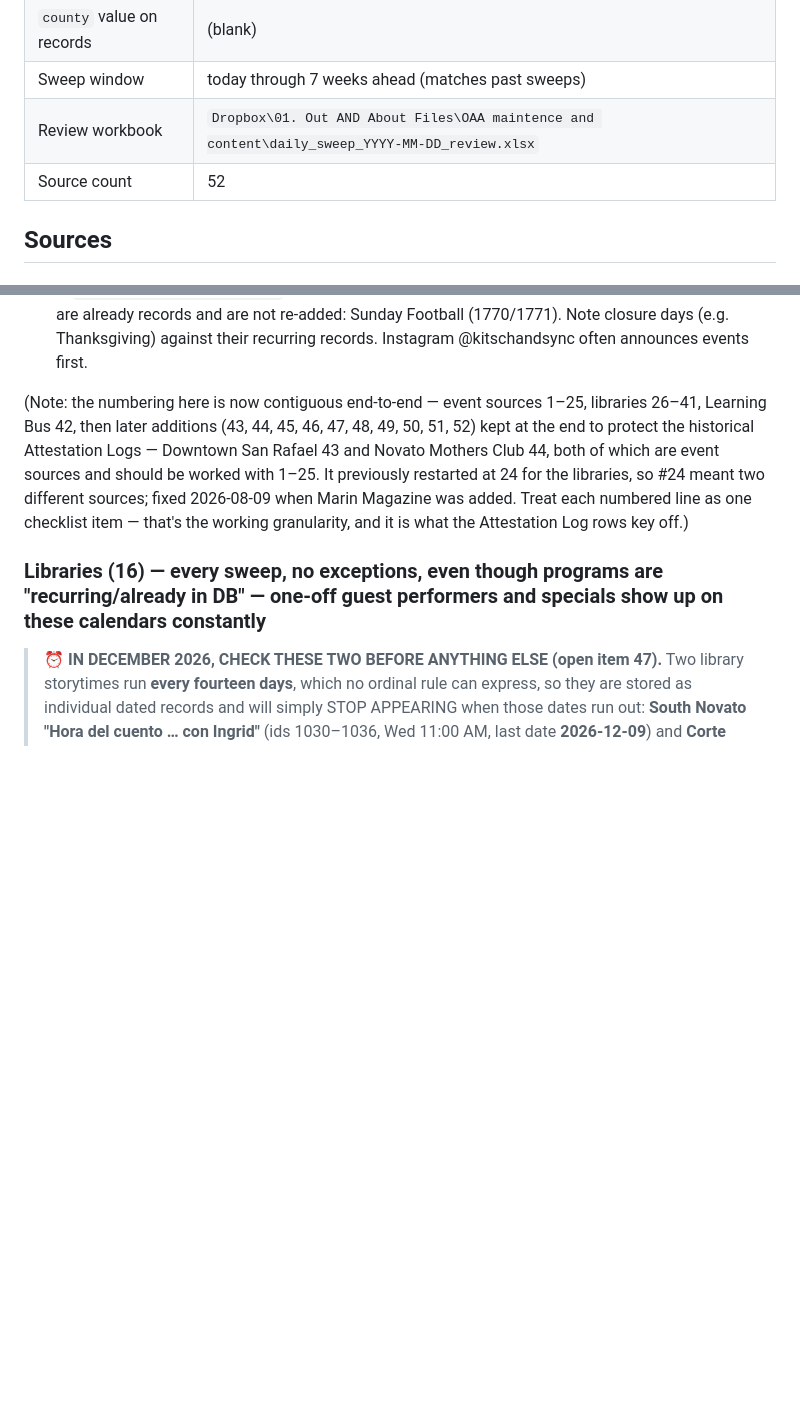
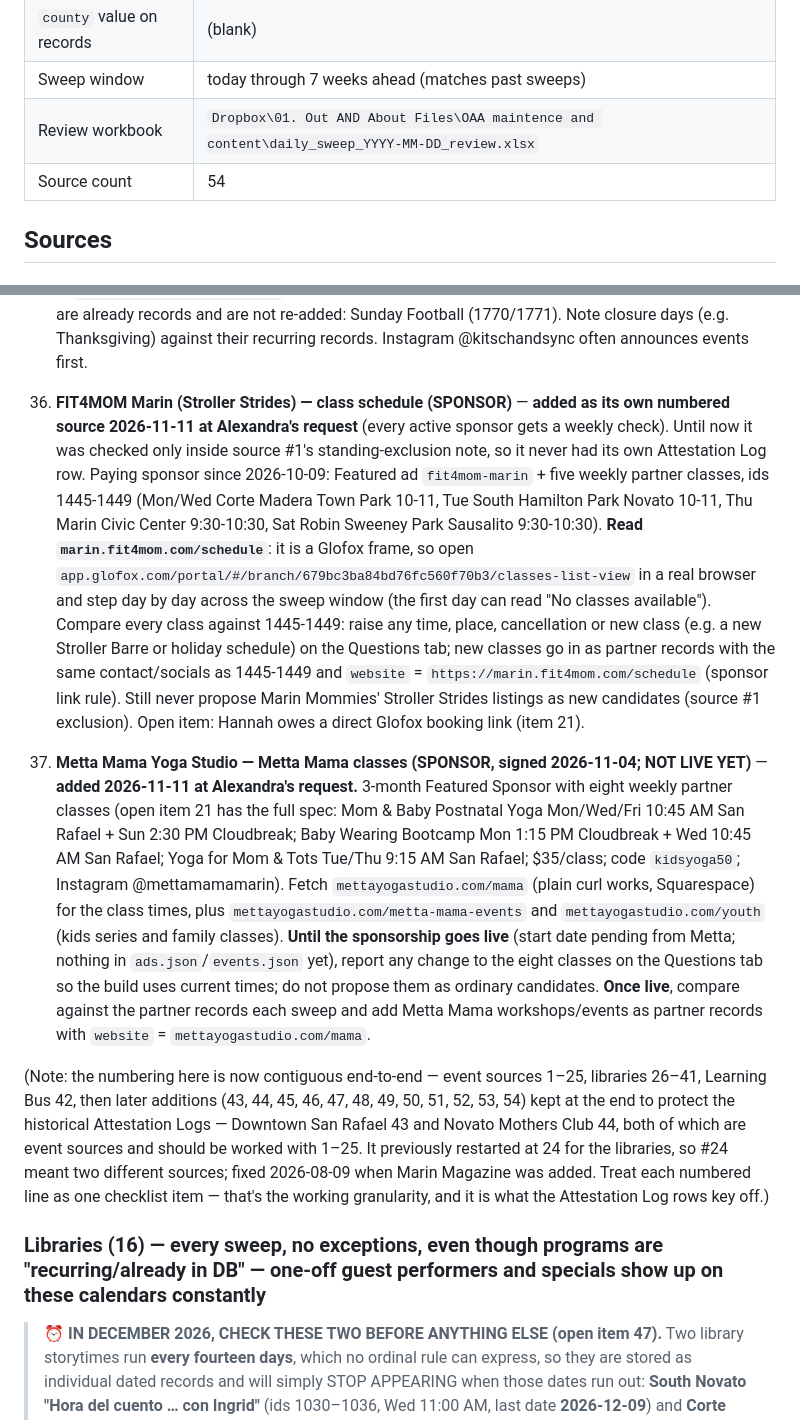
Before and after one commit to outandaboutmarin/out-and-about-marin, a Markdown page: sources/marin.md, 2 parts joined by grey strips. Drawn GitHub-style; blank space fills up the shorter version.

Commit message:
Weekly sweep: every active sponsor gets its own source; add #53 FIT4MOM Marin and #54 Metta Mama (54 sources)
Co-Authored-By: Claude Opus 5.5 <noreply@anthropic.com>

```diff
--- a/sources/marin.md
+++ b/sources/marin.md
@@ -10,7 +10,7 @@
 | `county` value on records | (blank) |
 | Sweep window | today through 7 weeks ahead (matches past sweeps) |
 | Review workbook | `Dropbox\01. Out AND About Files\OAA maintence and content\daily_sweep_YYYY-MM-DD_review.xlsx` |
-| Source count | 52 |
+| Source count | 54 |
 
 
 ## Sources
@@ -181,7 +181,10 @@
 51. **Reuse Alliance — Reuse + Repair Fairs (reusealliance.org/events)** — **added 2026-11-07 at Alexandra's request.** A Sonoma/Marin non-profit whose calendar lists free Repair Fairs across Marin (San Rafael, Sausalito, San Geronimo, Corte Madera, Belvedere Tiburon, Mill Valley, Fairfax, Novato, Marin City) plus Sonoma towns and workshops at its Reuse Hub in Santa Rosa. **Read it raw: `https://www.reusealliance.org/events?format=json`** (Squarespace) returns every event with `startDate`/`endDate` (epoch ms, convert to Pacific, mind daylight saving), `title`, `fullUrl` and `location` (`addressTitle`, `addressLine1`, `addressLine2`); follow `pagination.nextPageUrl` (+ `&format=json`) to the end; each event's own page (`/events/<slug>?format=json`, `item.body`) has the swaps and extras. **Keep only Marin venues** (the Sonoma fairs and the Santa Rosa Reuse Hub workshops are out of area). Repair Fairs go in as `Community Event`, All ages, Free ("This is a free public event"), `registration` "Recommended (pre-register your item)", `website` = the event page, and name the fair's extras (clothing/book swap with The Phoenix, Greenstitch, a soldering station) in the description. Already in the app (2026-11-07): the six 2027 Marin fairs, ids 1959-1964 (Jan 9 San Rafael to May 2 Mill Valley). Watch for 2027 dates for Fairfax, Novato and Marin City (they ran Aug-Oct 2026).
 52. **Kitsch + Sync — Event Calendar (SPONSOR)** — **added 2026-11-10 at Alexandra's request; Kitsch + Sync is a paying sponsor (Featured ad to Jan 21, 2027).** Fetch `kitschandsync.com/event-calendar` **in a browser** (headless Chromium works; plain fetches get a Cloudflare "Just a moment" 403). **The calendar is a set of images, not text:** a carousel of monthly "Upcoming Events" graphics (Toast site, `toast-sites-resources-prod/.../12.png`, `22.png`, `32.png` in Nov 2026). List the page's large `img` elements, download each and read them; check every month shown. Family restaurant and play space at **1757 Grant Ave, Novato**. **Every Kitsch + Sync event goes in as a PARTNER record**, copying `partner`, `logo`, `contact` and `socials` from an existing Kitsch + Sync record (e.g. id 1968); `website` is `https://kitschandsync.com/`; public notes end "Socks required in the play zone." Standing items are already records and are not re-added: Sunday Football (1770/1771). Note closure days (e.g. Thanksgiving) against their recurring records. Instagram @kitschandsync often announces events first.
 
-(Note: the numbering here is now contiguous end-to-end — event sources 1–25, libraries 26–41, Learning Bus 42, then later additions (43, 44, 45, 46, 47, 48, 49, 50, 51, 52) kept at the end to protect the historical Attestation Logs — Downtown San Rafael 43 and Novato Mothers Club 44, both of which are event sources and should be worked with 1–25. It previously restarted at 24 for the libraries, so #24 meant two different sources; fixed 2026-08-09 when Marin Magazine was added. Treat each numbered line as one checklist item — that's the working granularity, and it is what the Attestation Log rows key off.)
+53. **FIT4MOM Marin (Stroller Strides) — class schedule (SPONSOR)** — **added as its own numbered source 2026-11-11 at Alexandra's request** (every active sponsor gets a weekly check). Until now it was checked only inside source #1's standing-exclusion note, so it never had its own Attestation Log row. Paying sponsor since 2026-10-09: Featured ad `fit4mom-marin` + five weekly partner classes, ids 1445-1449 (Mon/Wed Corte Madera Town Park 10-11, Tue South Hamilton Park Novato 10-11, Thu Marin Civic Center 9:30-10:30, Sat Robin Sweeney Park Sausalito 9:30-10:30). **Read `marin.fit4mom.com/schedule`**: it is a Glofox frame, so open `app.glofox.com/portal/#/branch/679bc3ba84bd76fc560f70b3/classes-list-view` in a real browser and step day by day across the sweep window (the first day can read "No classes available"). Compare every class against 1445-1449: raise any time, place, cancellation or new class (e.g. a new Stroller Barre or holiday schedule) on the Questions tab; new classes go in as partner records with the same contact/socials as 1445-1449 and `website` = `https://marin.fit4mom.com/schedule` (sponsor link rule). Still never propose Marin Mommies' Stroller Strides listings as new candidates (source #1 exclusion). Open item: Hannah owes a direct Glofox booking link (item 21).
+54. **Metta Mama Yoga Studio — Metta Mama classes (SPONSOR, signed 2026-11-04; NOT LIVE YET)** — **added 2026-11-11 at Alexandra's request.** 3-month Featured Sponsor with eight weekly partner classes (open item 21 has the full spec: Mom & Baby Postnatal Yoga Mon/Wed/Fri 10:45 AM San Rafael + Sun 2:30 PM Cloudbreak; Baby Wearing Bootcamp Mon 1:15 PM Cloudbreak + Wed 10:45 AM San Rafael; Yoga for Mom & Tots Tue/Thu 9:15 AM San Rafael; $35/class; code `kidsyoga50`; Instagram @mettamamamarin). Fetch `mettayogastudio.com/mama` (plain curl works, Squarespace) for the class times, plus `mettayogastudio.com/metta-mama-events` and `mettayogastudio.com/youth` (kids series and family classes). **Until the sponsorship goes live** (start date pending from Metta; nothing in `ads.json`/`events.json` yet), report any change to the eight classes on the Questions tab so the build uses current times; do not propose them as ordinary candidates. **Once live**, compare against the partner records each sweep and add Metta Mama workshops/events as partner records with `website` = `mettayogastudio.com/mama`.
+
+(Note: the numbering here is now contiguous end-to-end — event sources 1–25, libraries 26–41, Learning Bus 42, then later additions (43, 44, 45, 46, 47, 48, 49, 50, 51, 52, 53, 54) kept at the end to protect the historical Attestation Logs — Downtown San Rafael 43 and Novato Mothers Club 44, both of which are event sources and should be worked with 1–25. It previously restarted at 24 for the libraries, so #24 meant two different sources; fixed 2026-08-09 when Marin Magazine was added. Treat each numbered line as one checklist item — that's the working granularity, and it is what the Attestation Log rows key off.)
 
 ### Libraries (16) — every sweep, no exceptions, even though programs are "recurring/already in DB" — one-off guest performers and specials show up on these calendars constantly
 
```
Also changed, not shown: other parts of sources/marin.md (+1 -1 lines), CLAUDE.md (+1 -1 lines).
